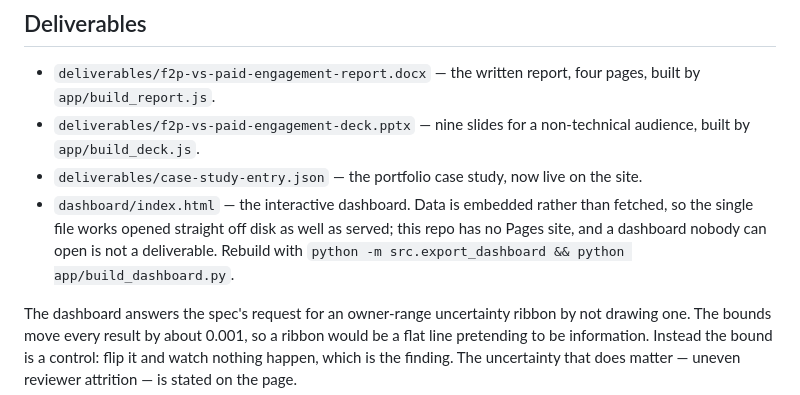
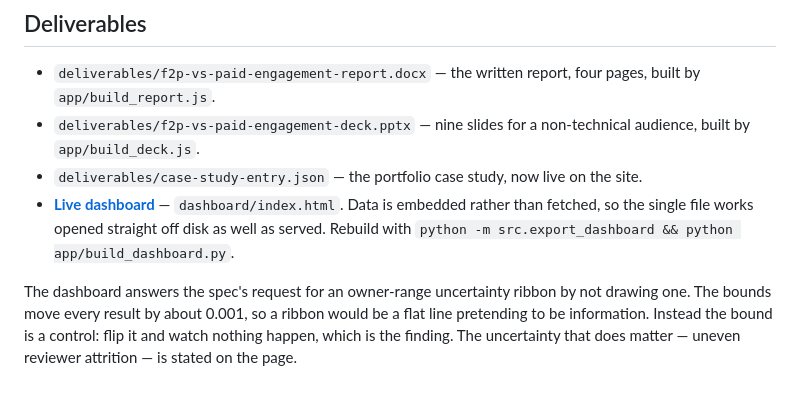
Before and after one commit to EileenIp/steam-pricing-engagement, a Markdown page: README.md, the part around one of its changes. Rendered like a GitHub page.

Commit message:
docs: link the live dashboard
Pages is enabled on this repo now, so the dashboard has a public URL and the
README - which Pages renders as the landing page - should lead with it.

Co-Authored-By: Claude Opus 5 <noreply@anthropic.com>

```diff
--- a/README.md
+++ b/README.md
@@ -274,10 +276,9 @@ play more than owners do.
   non-technical audience, built by `app/build_deck.js`.
 - `deliverables/case-study-entry.json` — the portfolio case study, now live on
   the site.
-- `dashboard/index.html` — the interactive dashboard. Data is embedded rather
-  than fetched, so the single file works opened straight off disk as well as
-  served; this repo has no Pages site, and a dashboard nobody can open is not a
-  deliverable. Rebuild with `python -m src.export_dashboard && python
+- **[Live dashboard](https://eileenip.github.io/steam-pricing-engagement/dashboard/)**
+  — `dashboard/index.html`. Data is embedded rather than fetched, so the single
+  file works opened straight off disk as well as served. Rebuild with `python -m src.export_dashboard && python
   app/build_dashboard.py`.
 
 The dashboard answers the spec's request for an owner-range uncertainty ribbon by
```
Also changed, not shown: other parts of README.md (+2 -0 lines).
